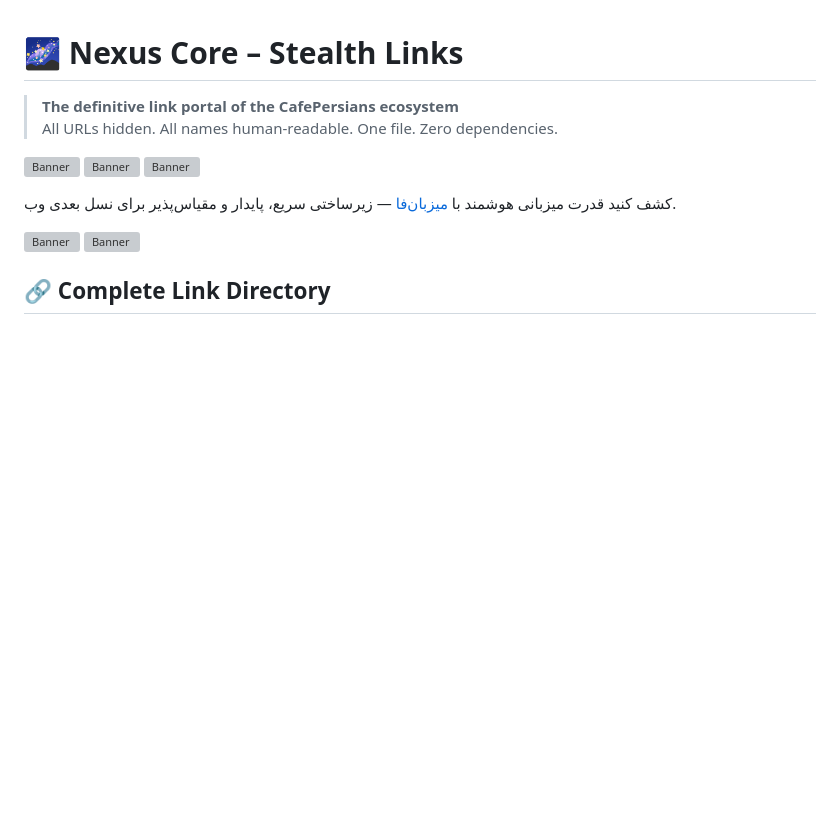
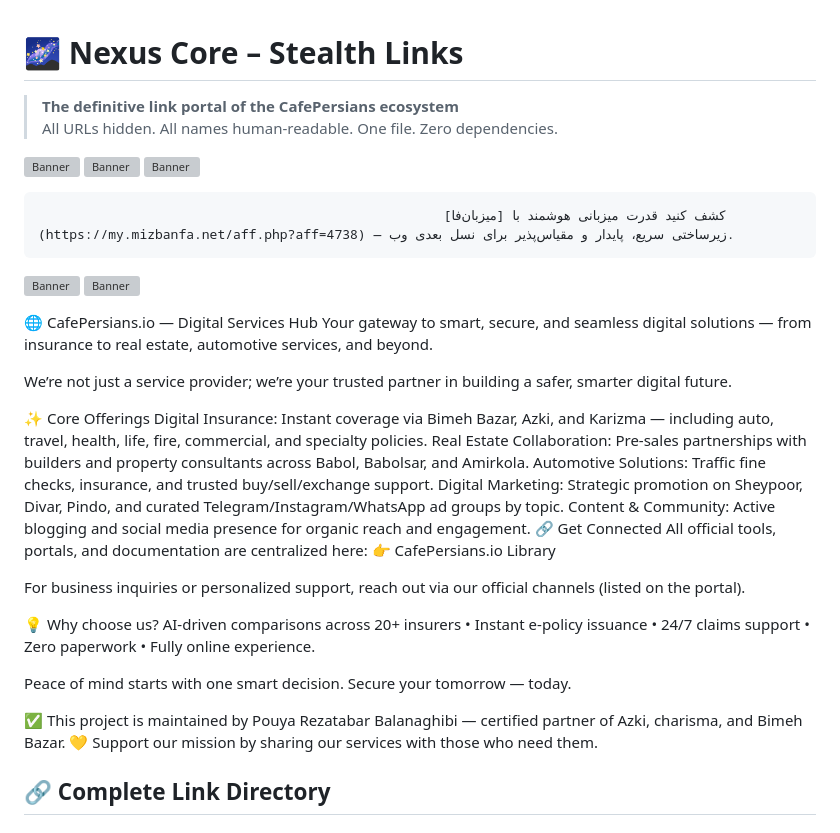
Before and after one commit to TechForAll1373/Nexus-Core-Stealth-Links, a Markdown page: README.md, the part around the change. Rendered like a GitHub page; blank space fills up the shorter version; grey boxes are pictures that could not be loaded.

```diff
--- a/README.md
+++ b/README.md
@@ -7,10 +7,37 @@
 ![Banner](https://mizbanfa.net/wp-content/uploads/2020/10/600x300-1.png)
 ![Banner](https://mizbanfa.net/wp-content/uploads/2020/10/125x400-1.png)
 
-کشف کنید قدرت میزبانی هوشمند با [میزبان‌فا](https://my.mizbanfa.net/aff.php?aff=4738) — زیرساختی سریع، پایدار و مقیاس‌پذیر برای نسل بعدی وب.
+
+                                                        کشف کنید قدرت میزبانی هوشمند با [میزبان‌فا](https://my.mizbanfa.net/aff.php?aff=4738) — زیرساختی سریع، پایدار و مقیاس‌پذیر برای نسل بعدی وب.
 
 ![Banner](https://mizbanfa.net/wp-content/uploads/2020/10/760x80-3.png)
 ![Banner](https://mizbanfa.net/wp-content/uploads/2020/10/620X203-3.png)
+
+🌐 CafePersians.io — Digital Services Hub
+Your gateway to smart, secure, and seamless digital solutions — from insurance to real estate, automotive services, and beyond.
+
+We’re not just a service provider; we’re your trusted partner in building a safer, smarter digital future.
+
+✨ Core Offerings
+Digital Insurance: Instant coverage via Bimeh Bazar, Azki, and Karizma — including auto, travel, health, life, fire, commercial, and specialty policies.
+Real Estate Collaboration: Pre-sales partnerships with builders and property consultants across Babol, Babolsar, and Amirkola.
+Automotive Solutions: Traffic fine checks, insurance, and trusted buy/sell/exchange support.
+Digital Marketing: Strategic promotion on Sheypoor, Divar, Pindo, and curated Telegram/Instagram/WhatsApp ad groups by topic.
+Content & Community: Active blogging and social media presence for organic reach and engagement.
+🔗 Get Connected
+All official tools, portals, and documentation are centralized here:
+👉 CafePersians.io Library
+
+For business inquiries or personalized support, reach out via our official channels (listed on the portal).
+
+💡 Why choose us?
+AI-driven comparisons across 20+ insurers • Instant e-policy issuance • 24/7 claims support • Zero paperwork • Fully online experience.
+
+Peace of mind starts with one smart decision.
+Secure your tomorrow — today.
+
+✅ This project is maintained by Pouya Rezatabar Balanaghibi — certified partner of Azki, charisma, and Bimeh Bazar.
+💛 Support our mission by sharing our services with those who need them.
 
 
 ## 🔗 Complete Link Directory
```
